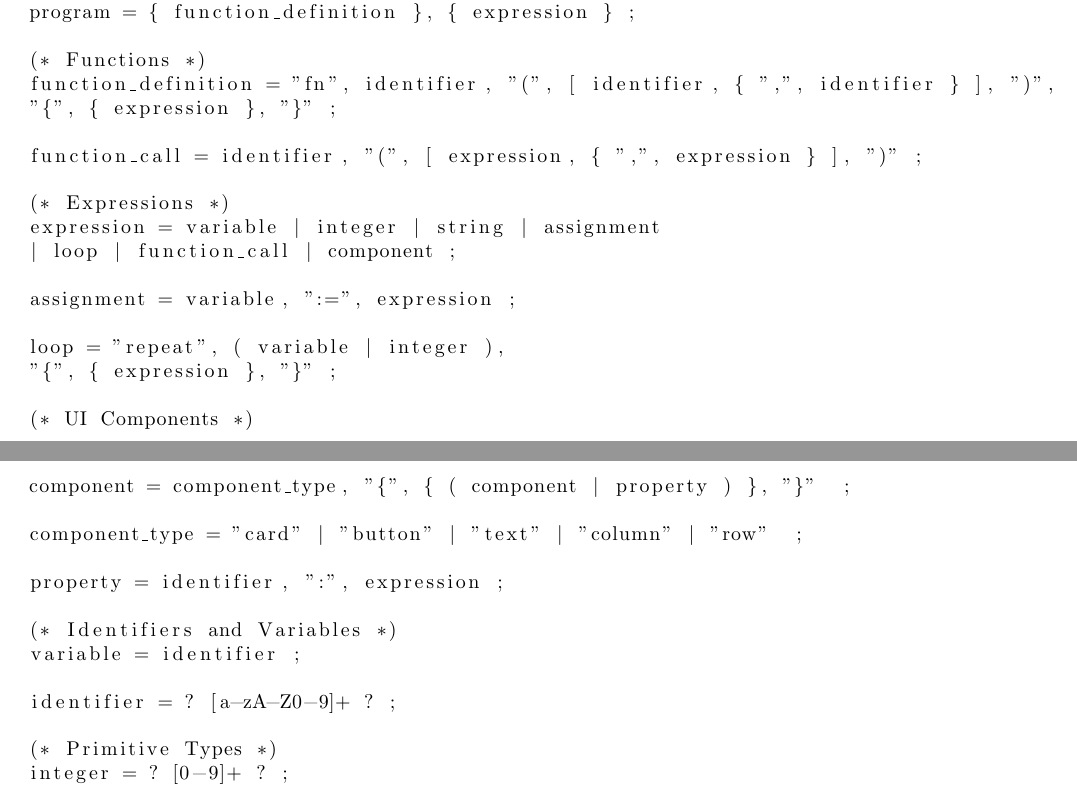
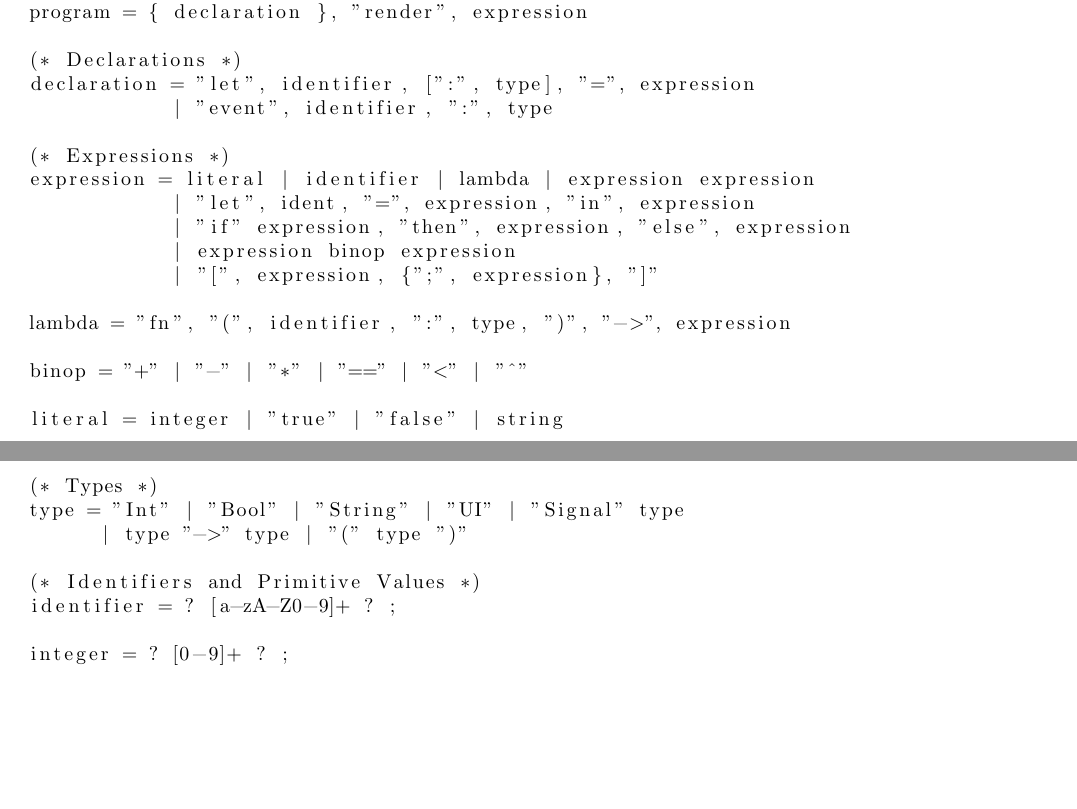
Before and after one commit to LGabAnnell/cs-462-project, a LaTeX document (check-in-1/check-in-1.tex): two parts of pages 1 and 2 of 3, joined at a grey line, cut so that both start at the same text, the shorter picture padded with empty space. Compiled offline with pdfLaTeX.

Commit message:
new syntax

```diff
--- a/check-in-1/check-in-1.tex
+++ b/check-in-1/check-in-1.tex
@@ -30,36 +30,32 @@
 We use EBNF\cite{ISO14977} for the following grammar definition:
 \begin{lstlisting}
 (* Program *)
-program = { function_definition }, { expression } ;
+program = { declaration }, "render", expression
 
-(* Functions *)
-function_definition = "fn", identifier, "(", [ identifier, { ",", identifier } ], ")",
-"{", { expression }, "}" ;
-
-function_call = identifier, "(", [ expression, { ",", expression } ], ")" ;
+(* Declarations *)
+declaration = "let", identifier, [":", type], "=", expression
+            | "event", identifier, ":", type
 
 (* Expressions *)
-expression = variable | integer | string | assignment
-| loop | function_call | component ;
+expression = literal | identifier | lambda | expression expression
+            | "let", ident, "=", expression, "in", expression
+            | "if" expression, "then", expression, "else", expression
+            | expression binop expression
+            | "[", expression, {";", expression}, "]"
 
-assignment = variable, ":=", expression ;
+lambda = "fn", "(", identifier, ":", type, ")", "->", expression
 
-loop = "repeat", ( variable | integer ),
-"{", { expression }, "}" ;
+binop = "+" | "-" | "*" | "==" | "<" | "^"
 
-(* UI Components *)
-component = component_type, "{", { ( component | property ) }, "}"  ;
+literal = integer | "true" | "false" | string
 
-component_type = "card" | "button" | "text" | "column" | "row"  ;
+(* Types *)
+type = "Int" | "Bool" | "String" | "UI" | "Signal" type
+      | type "->" type | "(" type ")"
 
-property = identifier, ":", expression ;
-
-(* Identifiers and Variables *)
-variable = identifier ;
-
+(* Identifiers and Primitive Values *)
 identifier = ? [a-zA-Z0-9]+ ? ;
 
-(* Primitive Types *)
 integer = ? [0-9]+ ? ;
 
 string = '"', { string_char | escape }, '"'  ;
```
